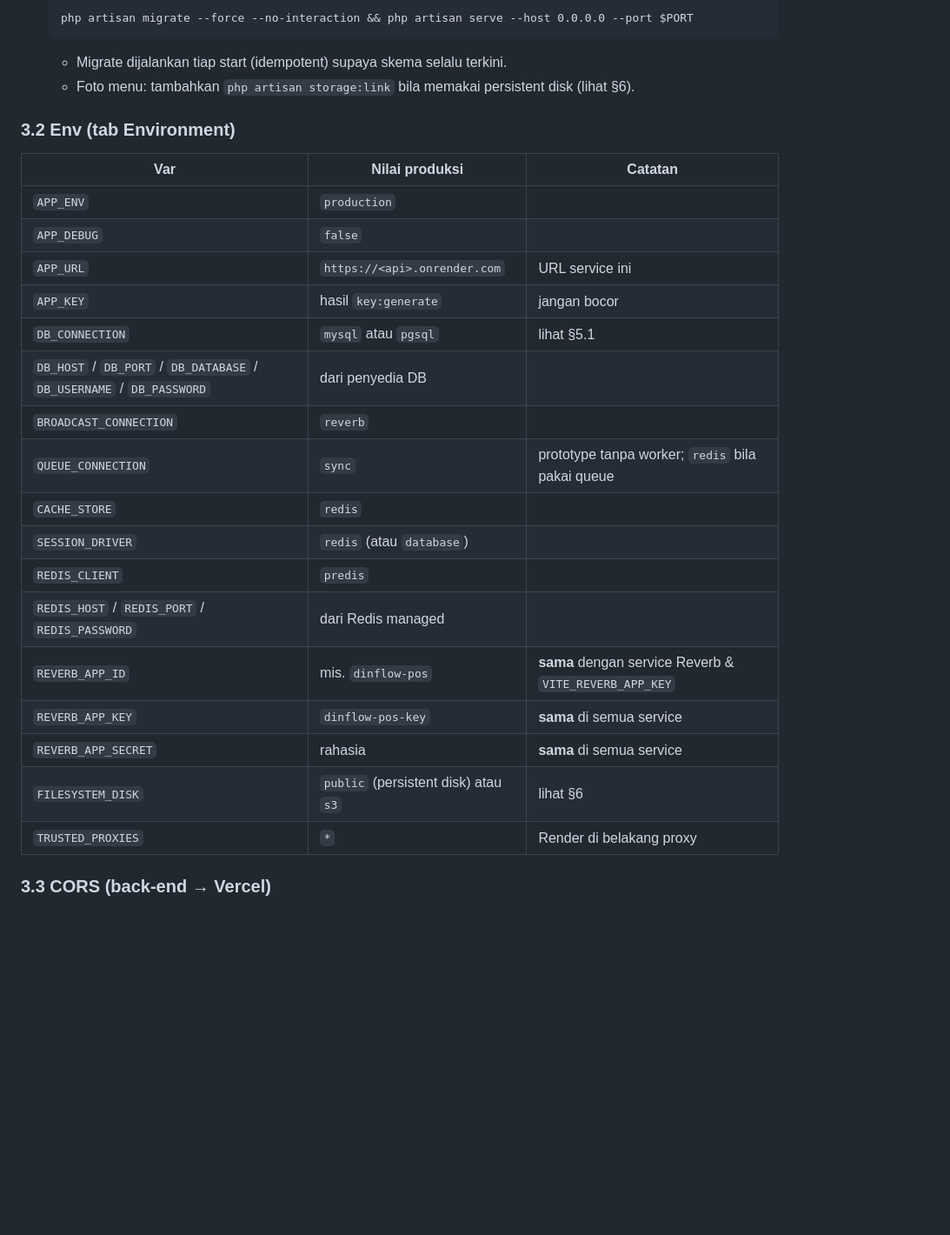
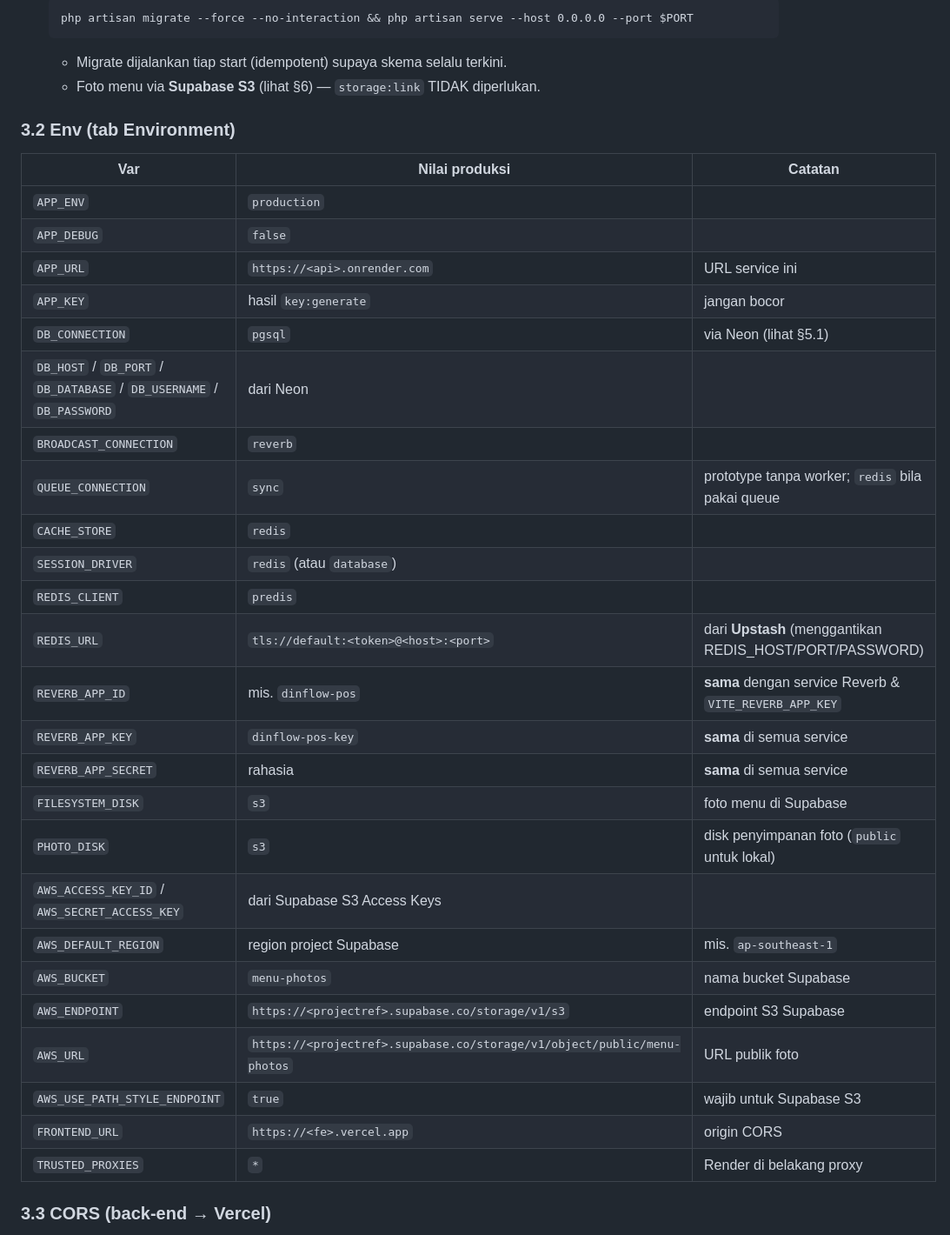
Before and after one commit to fadhilfaith48/dineflow-pos, a Markdown page: docs/deployment.md, the part around one of its changes. Shown at 87% size. Rendered like a GitHub page; blank space fills up the shorter version.

````diff
--- a/docs/deployment.md
+++ b/docs/deployment.md
@@ -54,7 +60,7 @@ persisten). Jangan dijalankan di dalam proses `php artisan serve` API.
    php artisan migrate --force --no-interaction && php artisan serve --host 0.0.0.0 --port $PORT
    ```
    - Migrate dijalankan tiap start (idempotent) supaya skema selalu terkini.
-   - Foto menu: tambahkan `php artisan storage:link` bila memakai persistent disk (lihat §6).
+   - Foto menu via **Supabase S3** (lihat §6) — `storage:link` TIDAK diperlukan.
 
 ### 3.2 Env (tab Environment)
 | Var | Nilai produksi | Catatan |
@@ -63,18 +69,26 @@ persisten). Jangan dijalankan di dalam proses `php artisan serve` API.
 | `APP_DEBUG` | `false` | |
 | `APP_URL` | `https://<api>.onrender.com` | URL service ini |
 | `APP_KEY` | hasil `key:generate` | jangan bocor |
-| `DB_CONNECTION` | `mysql` atau `pgsql` | lihat §5.1 |
-| `DB_HOST` / `DB_PORT` / `DB_DATABASE` / `DB_USERNAME` / `DB_PASSWORD` | dari penyedia DB | |
+| `DB_CONNECTION` | `pgsql` | via Neon (lihat §5.1) |
+| `DB_HOST` / `DB_PORT` / `DB_DATABASE` / `DB_USERNAME` / `DB_PASSWORD` | dari Neon | |
 | `BROADCAST_CONNECTION` | `reverb` | |
 | `QUEUE_CONNECTION` | `sync` | prototype tanpa worker; `redis` bila pakai queue |
 | `CACHE_STORE` | `redis` | |
 | `SESSION_DRIVER` | `redis` (atau `database`) | |
 | `REDIS_CLIENT` | `predis` | |
-| `REDIS_HOST` / `REDIS_PORT` / `REDIS_PASSWORD` | dari Redis managed | |
+| `REDIS_URL` | `tls://default:<token>@<host>:<port>` | dari **Upstash** (menggantikan REDIS_HOST/PORT/PASSWORD) |
 | `REVERB_APP_ID` | mis. `dinflow-pos` | **sama** dengan service Reverb & `VITE_REVERB_APP_KEY` |
 | `REVERB_APP_KEY` | `dinflow-pos-key` | **sama** di semua service |
 | `REVERB_APP_SECRET` | rahasia | **sama** di semua service |
-| `FILESYSTEM_DISK` | `public` (persistent disk) atau `s3` | lihat §6 |
+| `FILESYSTEM_DISK` | `s3` | foto menu di Supabase |
+| `PHOTO_DISK` | `s3` | disk penyimpanan foto (`public` untuk lokal) |
+| `AWS_ACCESS_KEY_ID` / `AWS_SECRET_ACCESS_KEY` | dari Supabase S3 Access Keys | |
+| `AWS_DEFAULT_REGION` | region project Supabase | mis. `ap-southeast-1` |
+| `AWS_BUCKET` | `menu-photos` | nama bucket Supabase |
+| `AWS_ENDPOINT` | `https://<projectref>.supabase.co/storage/v1/s3` | endpoint S3 Supabase |
+| `AWS_URL` | `https://<projectref>.supabase.co/storage/v1/object/public/menu-photos` | URL publik foto |
+| `AWS_USE_PATH_STYLE_ENDPOINT` | `true` | wajib untuk Supabase S3 |
+| `FRONTEND_URL` | `https://<fe>.vercel.app` | origin CORS |
 | `TRUSTED_PROXIES` | `*` | Render di belakang proxy |
 
 ### 3.3 CORS (back-end → Vercel)
````
Also changed, not shown: other parts of docs/deployment.md (+58 -25 lines), docs/workflow.md (+1 -1 lines), frontend/PROGRESS.md (+2 -0 lines).
